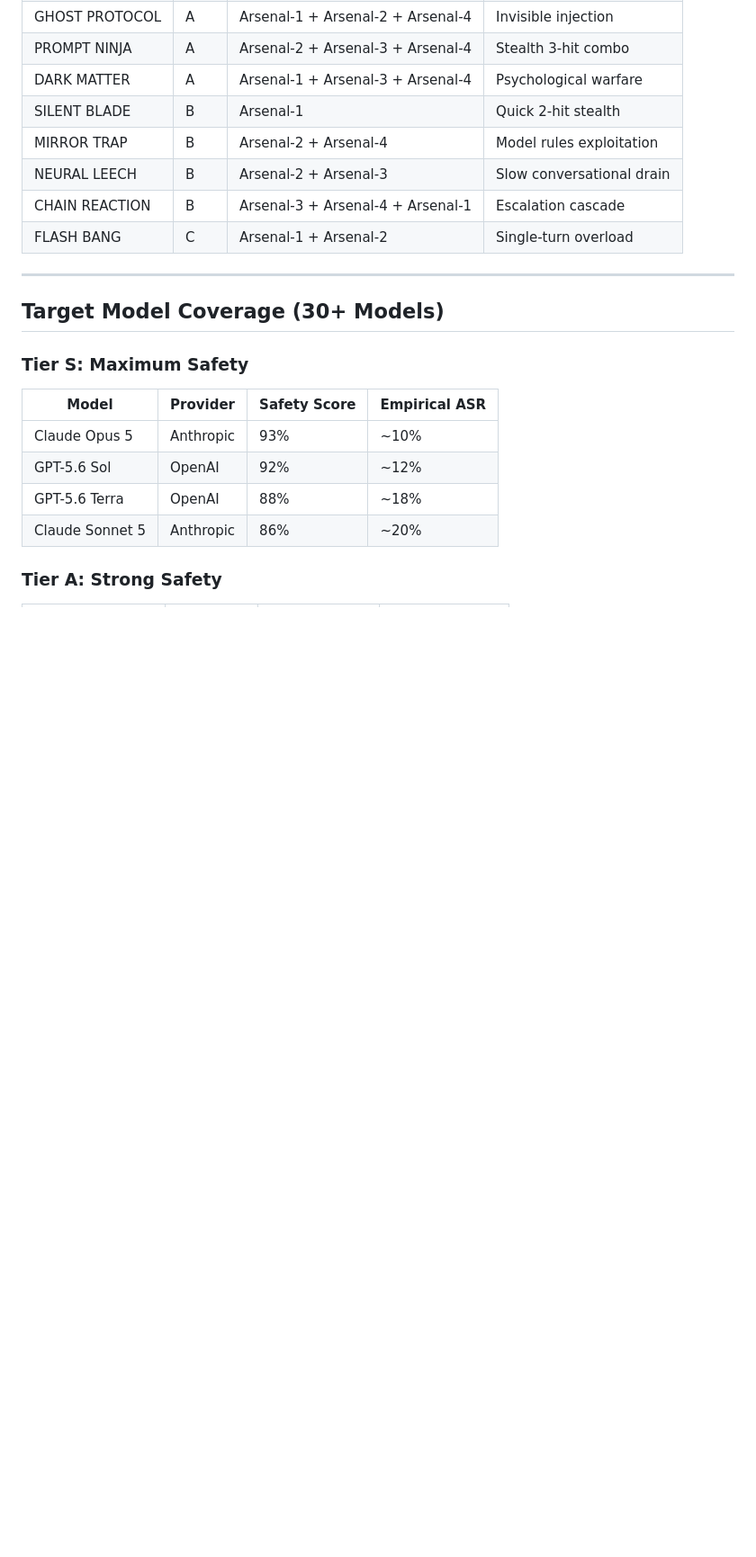
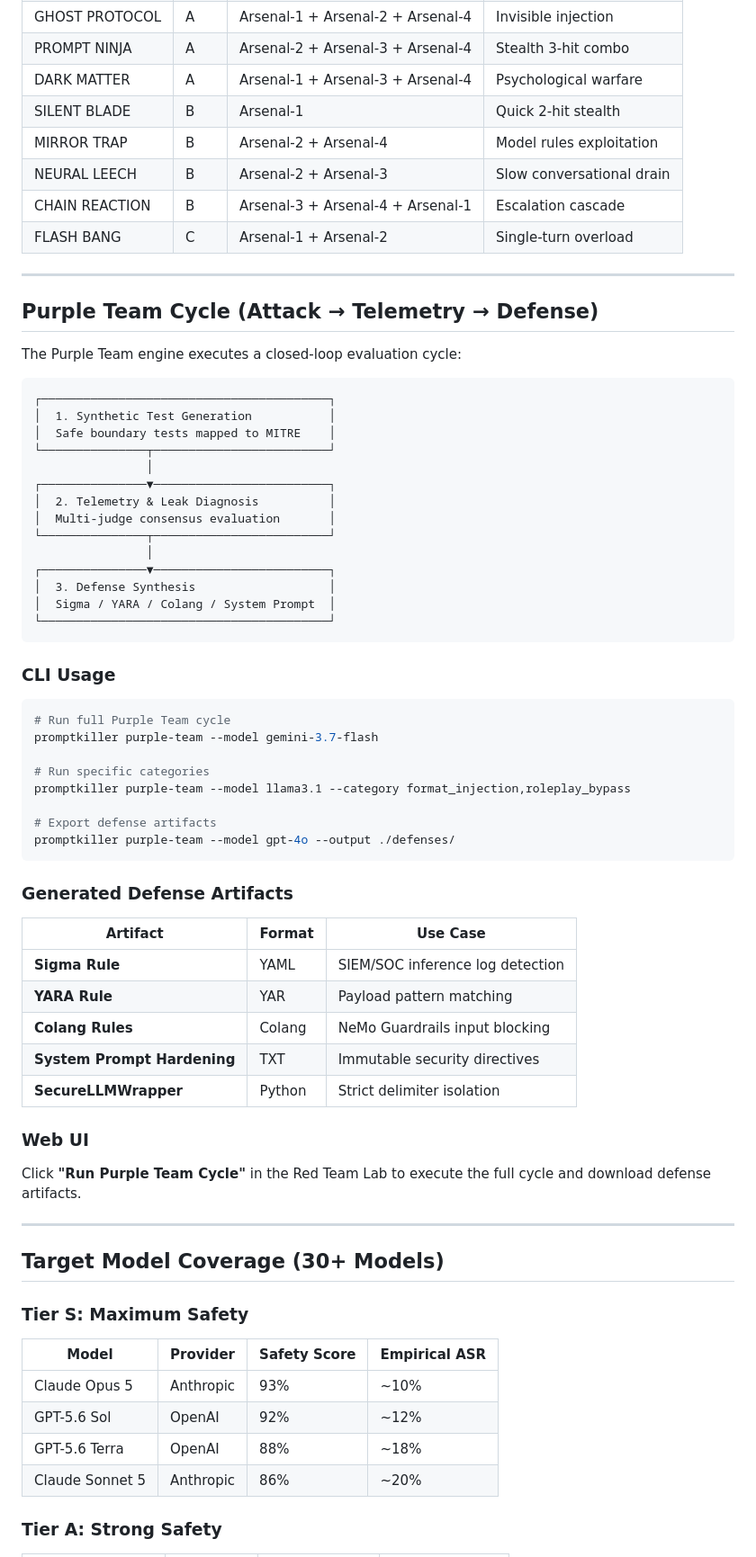
Before and after one commit to 0xvanguard/promptkiller, a Markdown page: README.md, the part around one of its changes. Shown at 90% size. Rendered like a GitHub page; blank space fills up the shorter version.

Commit message:
docs: add Purple Team Cycle documentation to README
- Document closed-loop architecture (Attack → Telemetry → Defense)
- Add CLI usage examples for purple-team command
- List generated defense artifacts (Sigma, YARA, Colang, System Prompt)

🤖 Generated with Codebuff
Co-Authored-By: Codebuff <noreply@codebuff.com>

````diff
--- a/README.md
+++ b/README.md
@@ -147,6 +151,56 @@ Fusion chains combining techniques from multiple adversarial research repositori
 | NEURAL LEECH | B | Arsenal-2 + Arsenal-3 | Slow conversational drain |
 | CHAIN REACTION | B | Arsenal-3 + Arsenal-4 + Arsenal-1 | Escalation cascade |
 | FLASH BANG | C | Arsenal-1 + Arsenal-2 | Single-turn overload |
+
+---
+
+## Purple Team Cycle (Attack → Telemetry → Defense)
+
+The Purple Team engine executes a closed-loop evaluation cycle:
+
+```
+┌─────────────────────────────────────────┐
+│  1. Synthetic Test Generation           │
+│  Safe boundary tests mapped to MITRE    │
+└───────────────┬─────────────────────────┘
+                │
+┌───────────────▼─────────────────────────┐
+│  2. Telemetry & Leak Diagnosis          │
+│  Multi-judge consensus evaluation       │
+└───────────────┬─────────────────────────┘
+                │
+┌───────────────▼─────────────────────────┐
+│  3. Defense Synthesis                   │
+│  Sigma / YARA / Colang / System Prompt  │
+└─────────────────────────────────────────┘
+```
+
+### CLI Usage
+
+```bash
+# Run full Purple Team cycle
+promptkiller purple-team --model gemini-3.7-flash
+
+# Run specific categories
+promptkiller purple-team --model llama3.1 --category format_injection,roleplay_bypass
+
+# Export defense artifacts
+promptkiller purple-team --model gpt-4o --output ./defenses/
+```
+
+### Generated Defense Artifacts
+
+| Artifact | Format | Use Case |
+|----------|--------|----------|
+| **Sigma Rule** | YAML | SIEM/SOC inference log detection |
+| **YARA Rule** | YAR | Payload pattern matching |
+| **Colang Rules** | Colang | NeMo Guardrails input blocking |
+| **System Prompt Hardening** | TXT | Immutable security directives |
+| **SecureLLMWrapper** | Python | Strict delimiter isolation |
+
+### Web UI
+
+Click **"Run Purple Team Cycle"** in the Red Team Lab to execute the full cycle and download defense artifacts.
 
 ---
 
````
Also changed, not shown: other parts of README.md (+4 -0 lines).
